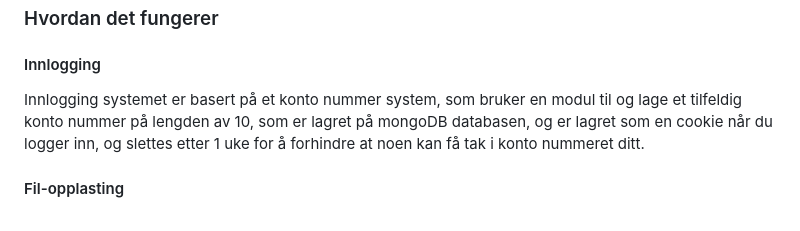
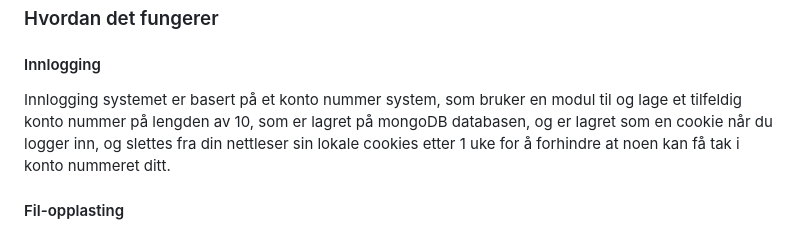
Before and after one commit to toastloaf/AnonymousFileHosting, a Markdown page: README.md, the part around the change. Drawn GitHub-style.

```diff
--- a/README.md
+++ b/README.md
@@ -41,7 +41,7 @@ Du skal nå se dashboard siden, hvis du skal laste opp filer, må du ha enkrypsj
 
 ### Hvordan det fungerer
 #### Innlogging
-Innlogging systemet er basert på et konto nummer system, som bruker en modul til og lage et tilfeldig konto nummer på lengden av 10, som er lagret på mongoDB databasen, og er lagret som en cookie når du logger inn, og slettes etter 1 uke for å forhindre at noen kan få tak i konto nummeret ditt.
+Innlogging systemet er basert på et konto nummer system, som bruker en modul til og lage et tilfeldig konto nummer på lengden av 10, som er lagret på mongoDB databasen, og er lagret som en cookie når du logger inn, og slettes fra din nettleser sin lokale cookies etter 1 uke for å forhindre at noen kan få tak i konto nummeret ditt.
 #### Fil-opplasting
 Fil-opplasting systemet bruker fil hashing til og verifisere at filen du lastet opp ikke blir endret etter opplasting, for eksempel til og hindre korrupsjon, filen blir delt opp i 32MB chunks, dette gjør det mulig og sjekke filer som er over 2GB i størrelse (2GB er limit i javascript), og det reduserer hvor mye RAM som blir brukt opp til og sjekke filen, fordi den deles opp og sjekker hver del og ikke hele filen på en gang, etter filen har blit sjekket, blir den sendt til serveren, og serveren sjekker filen igjen og verifiserer at filen som er lastet op matcher filen som serveren har fått, og deretter blir filen enkryptert med en enkrypsjon nøkkel som kun brukeren har tilgang til.
 #### Fil-nedlasting
```
